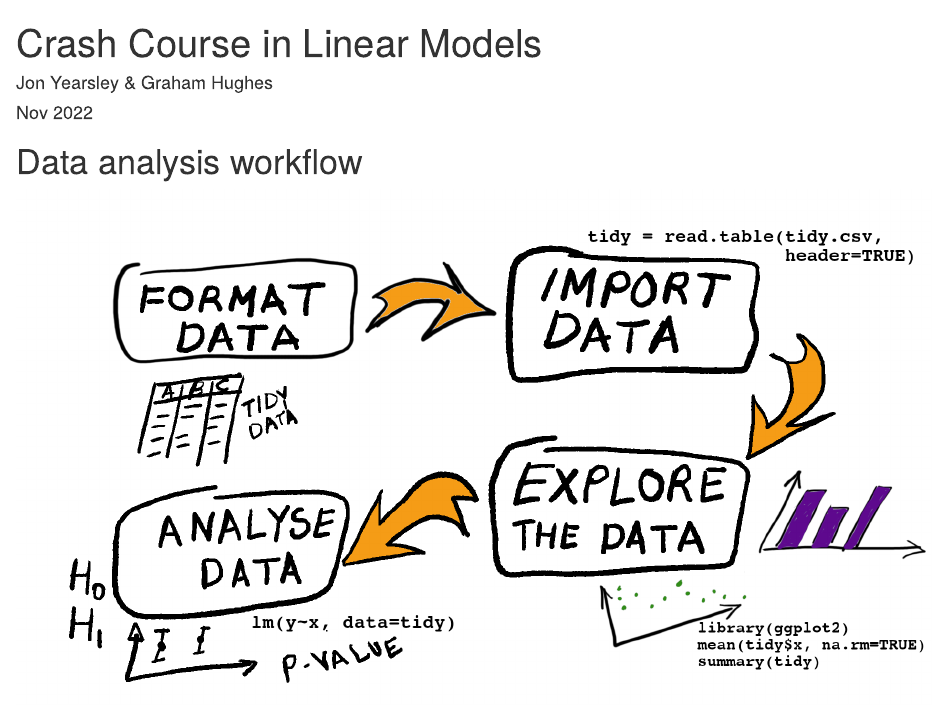
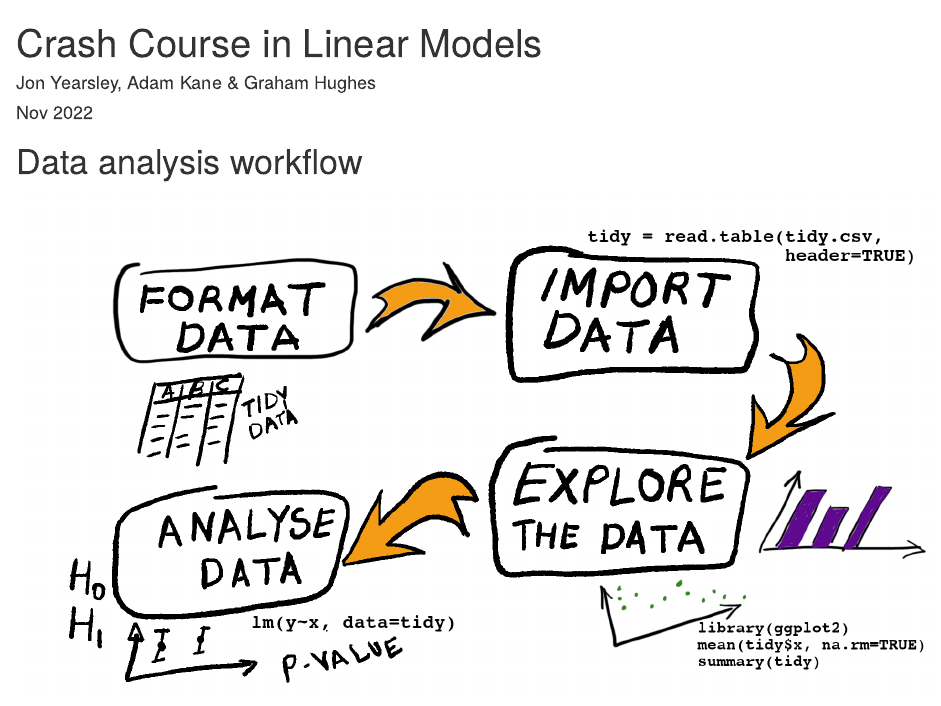
Before and after one commit to DrJonYearsley/StatsRefresher, an R Markdown document (CrashCourse_in_linear_models.Rmd): the page in a window 1100 px wide, from its top. Rendered offline with R 4.5, knitr and Pandoc, with nearby package versions; drawn as R Markdown's standard HTML page in place of the format the file asks for.

Commit message:
Add Adam!

```diff
--- a/CrashCourse_in_linear_models.Rmd
+++ b/CrashCourse_in_linear_models.Rmd
@@ -1,6 +1,6 @@
 ---
 title: "Crash Course in  Linear Models"
-author: "Jon Yearsley & Graham Hughes"
+author: "Jon Yearsley, Adam Kane & Graham Hughes"
 date: "Nov 2022"
 output:
   rmdformats::downcute:
```
Also changed, not shown: .devcontainer/devcontainer.json (added), 6 other files.
